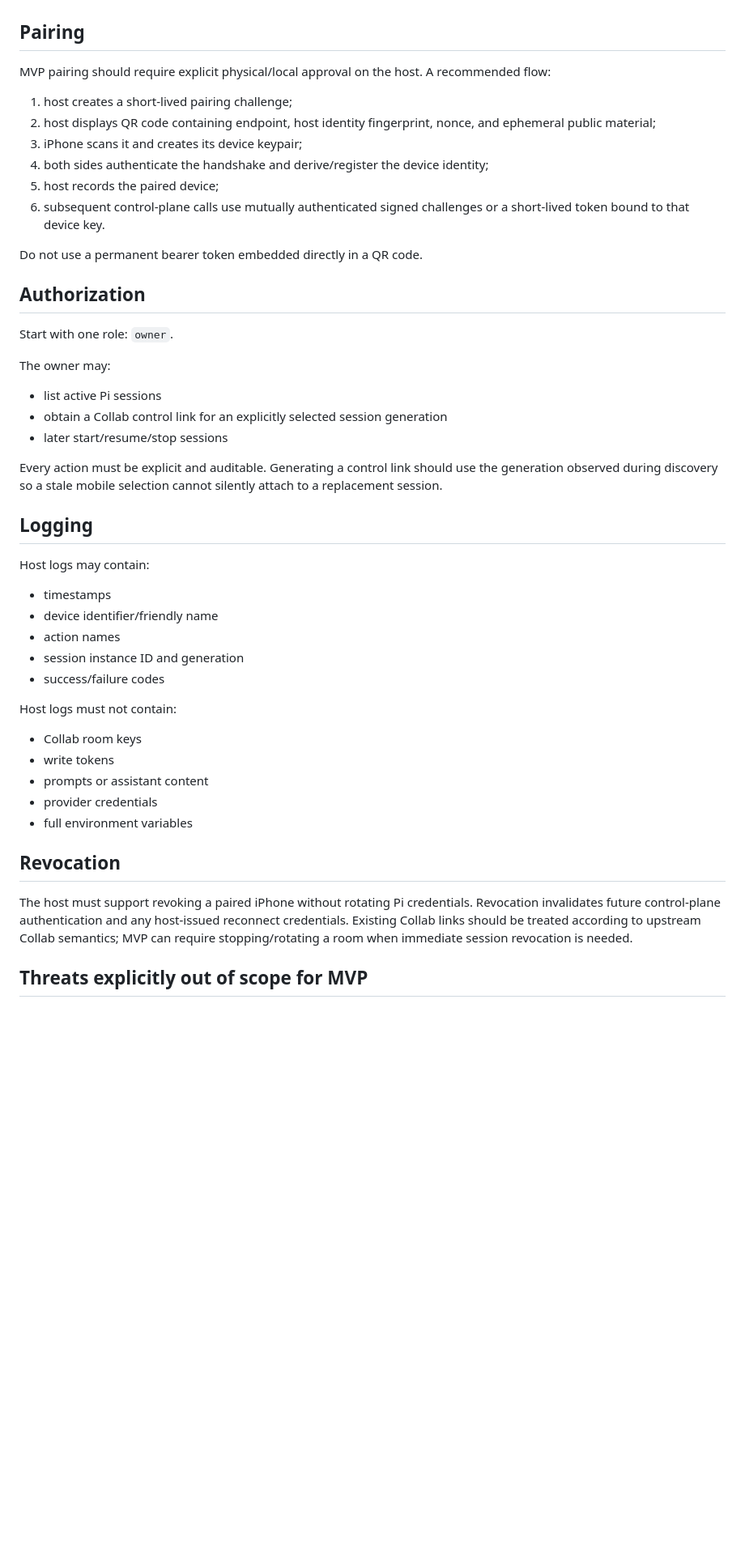
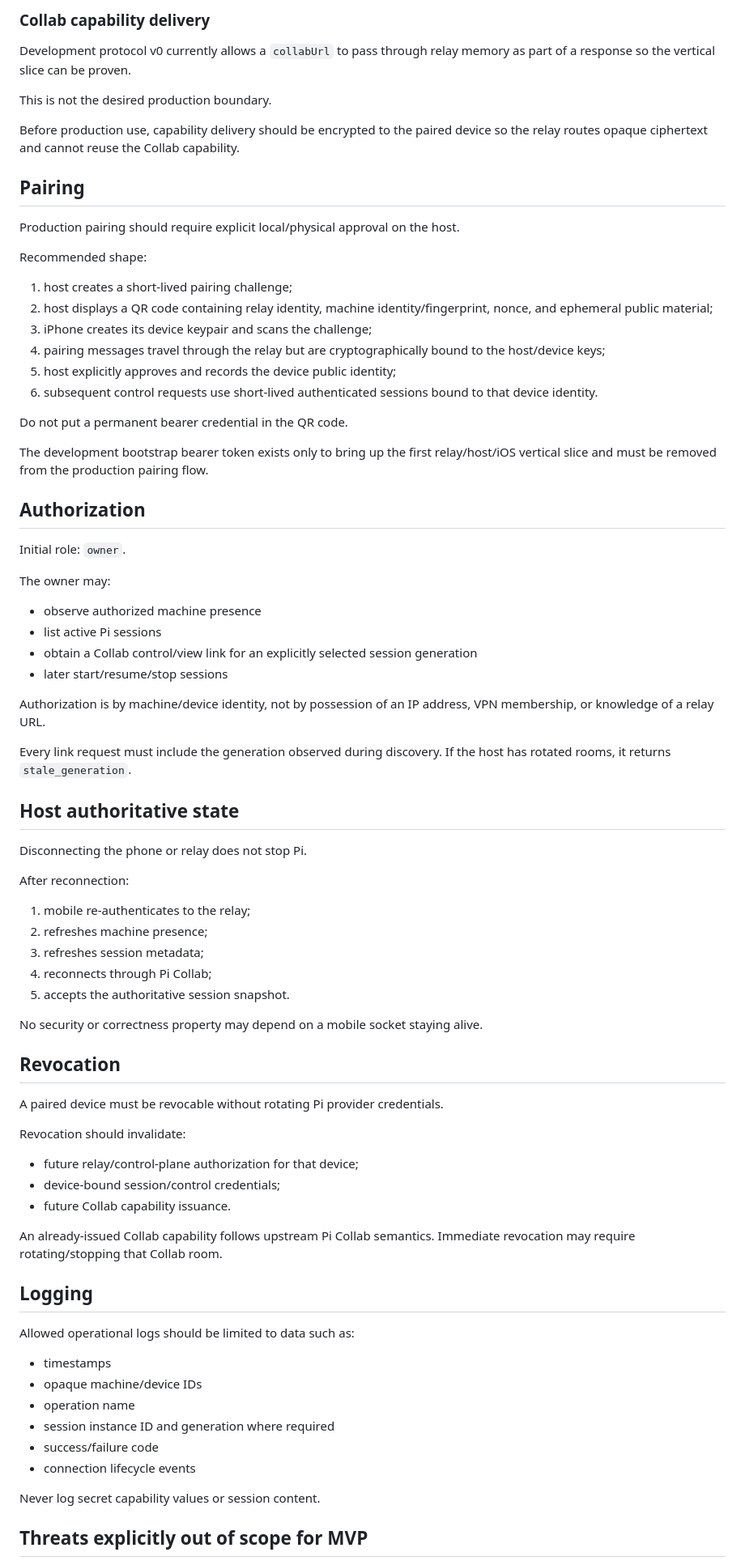
Before and after one commit to grimlee/pi-remote, a Markdown page: docs/security.md, the part around one of its changes. Shown at 81% size. Rendered like a GitHub page; blank space fills up the shorter version.

```diff
--- a/docs/security.md
+++ b/docs/security.md
@@ -43,50 +86,81 @@ The Collab relay sees only what the upstream Collab protocol intentionally expos
+### Collab capability delivery
+
+Development protocol v0 currently allows a `collabUrl` to pass through relay memory as part of a response so the vertical slice can be proven.
+
+This is not the desired production boundary.
+
+Before production use, capability delivery should be encrypted to the paired device so the relay routes opaque ciphertext and cannot reuse the Collab capability.
 
 ## Pairing
 
-MVP pairing should require explicit physical/local approval on the host. A recommended flow:
+Production pairing should require explicit local/physical approval on the host.
+
+Recommended shape:
 
 1. host creates a short-lived pairing challenge;
-2. host displays QR code containing endpoint, host identity fingerprint, nonce, and ephemeral public material;
-3. iPhone scans it and creates its device keypair;
-4. both sides authenticate the handshake and derive/register the device identity;
-5. host records the paired device;
-6. subsequent control-plane calls use mutually authenticated signed challenges or a short-lived token bound to that device key.
+2. host displays a QR code containing relay identity, machine identity/fingerprint, nonce, and ephemeral public material;
+3. iPhone creates its device keypair and scans the challenge;
+4. pairing messages travel through the relay but are cryptographically bound to the host/device keys;
+5. host explicitly approves and records the device public identity;
+6. subsequent control requests use short-lived authenticated sessions bound to that device identity.
 
-Do not use a permanent bearer token embedded directly in a QR code.
+Do not put a permanent bearer credential in the QR code.
+
+The development bootstrap bearer token exists only to bring up the first relay/host/iOS vertical slice and must be removed from the production pairing flow.
 
 ## Authorization
 
-Start with one role: `owner`.
+Initial role: `owner`.
 
 The owner may:
 
+- observe authorized machine presence
 - list active Pi sessions
-- obtain a Collab control link for an explicitly selected session generation
+- obtain a Collab control/view link for an explicitly selected session generation
 - later start/resume/stop sessions
 
-Every action must be explicit and auditable. Generating a control link should use the generation observed during discovery so a stale mobile selection cannot silently attach to a replacement session.
+Authorization is by machine/device identity, not by possession of an IP address, VPN membership, or knowledge of a relay URL.
+
+Every link request must include the generation observed during discovery. If the host has rotated rooms, it returns `stale_generation`.
+
+## Host authoritative state
+
+Disconnecting the phone or relay does not stop Pi.
+
+After reconnection:
+
+1. mobile re-authenticates to the relay;
+2. refreshes machine presence;
+3. refreshes session metadata;
+4. reconnects through Pi Collab;
+5. accepts the authoritative session snapshot.
+
+No security or correctness property may depend on a mobile socket staying alive.
+
+## Revocation
+
+A paired device must be revocable without rotating Pi provider credentials.
+
+Revocation should invalidate:
+
+- future relay/control-plane authorization for that device;
+- device-bound session/control credentials;
+- future Collab capability issuance.
+
+An already-issued Collab capability follows upstream Pi Collab semantics. Immediate revocation may require rotating/stopping that Collab room.
 
 ## Logging
 
-Host logs may contain:
+Allowed operational logs should be limited to data such as:
 
 - timestamps
-- device identifier/friendly name
-- action names
-- session instance ID and generation
-- success/failure codes
+- opaque machine/device IDs
+- operation name
+- session instance ID and generation where required
+- success/failure code
+- connection lifecycle events
 
-Host logs must not contain:
-
-- Collab room keys
-- write tokens
-- prompts or assistant content
-- provider credentials
-- full environment variables
-
-## Revocation
-
-The host must support revoking a paired iPhone without rotating Pi credentials. Revocation invalidates future control-plane authentication and any host-issued reconnect credentials. Existing Collab links should be treated according to upstream Collab semantics; MVP can require stopping/rotating a room when immediate session revocation is needed.
+Never log secret capability values or session content.
 
 ## Threats explicitly out of scope for MVP
 
```
Also changed, not shown: other parts of docs/security.md (+70 -27 lines).
